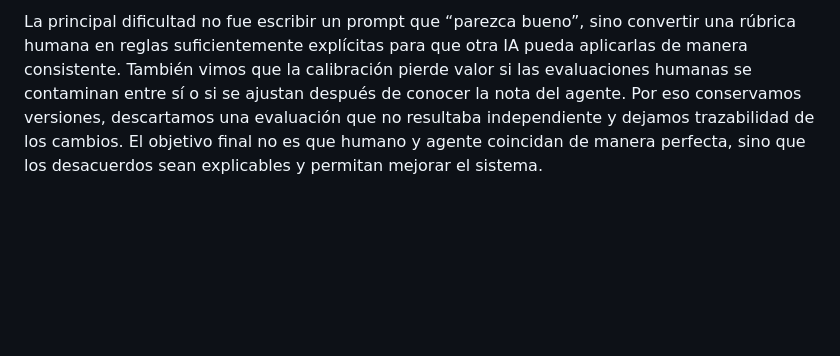
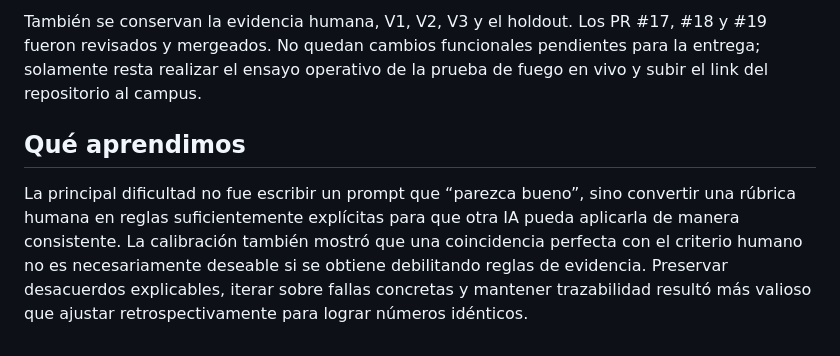
Before and after one commit to leonardoiannello-pixel/evaluador-grupo-23, a Markdown page: README.md, the part around one of its changes. Drawn GitHub-style; blank space fills up the shorter version.

```diff
--- a/README.md
+++ b/README.md
@@ -94,2 +112,6 @@ Este control es de cierre y no bloquea la ejecución de V1/V2.
 
-La principal dificultad no fue escribir un prompt que “parezca bueno”, sino convertir una rúbrica humana en reglas suficientemente explícitas para que otra IA pueda aplicarlas de manera consistente. También vimos que la calibración pierde valor si las evaluaciones humanas se contaminan entre sí o si se ajustan después de conocer la nota del agente. Por eso conservamos versiones, descartamos una evaluación que no resultaba independiente y dejamos trazabilidad de los cambios. El objetivo final no es que humano y agente coincidan de manera perfecta, sino que los desacuerdos sean explicables y permitan mejorar el sistema.
+También se conservan la evidencia humana, V1, V2, V3 y el holdout. Los PR #17, #18 y #19 fueron revisados y mergeados. No quedan cambios funcionales pendientes para la entrega; solamente resta realizar el ensayo operativo de la prueba de fuego en vivo y subir el link del repositorio al campus.
+
+## Qué aprendimos
+
+La principal dificultad no fue escribir un prompt que “parezca bueno”, sino convertir una rúbrica humana en reglas suficientemente explícitas para que otra IA pueda aplicarla de manera consistente. La calibración también mostró que una coincidencia perfecta con el criterio humano no es necesariamente deseable si se obtiene debilitando reglas de evidencia. Preservar desacuerdos explicables, iterar sobre fallas concretas y mantener trazabilidad resultó más valioso que ajustar retrospectivamente para lograr números idénticos.
```
Also changed, not shown: other parts of README.md (+69 -51 lines).
